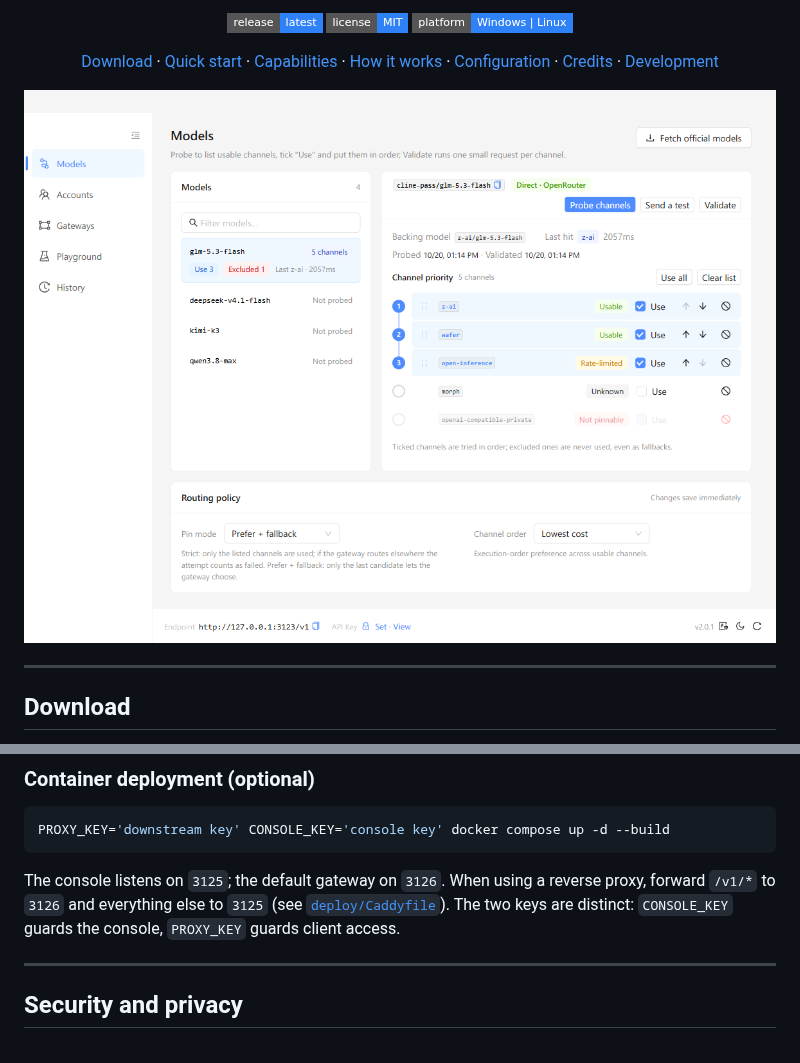
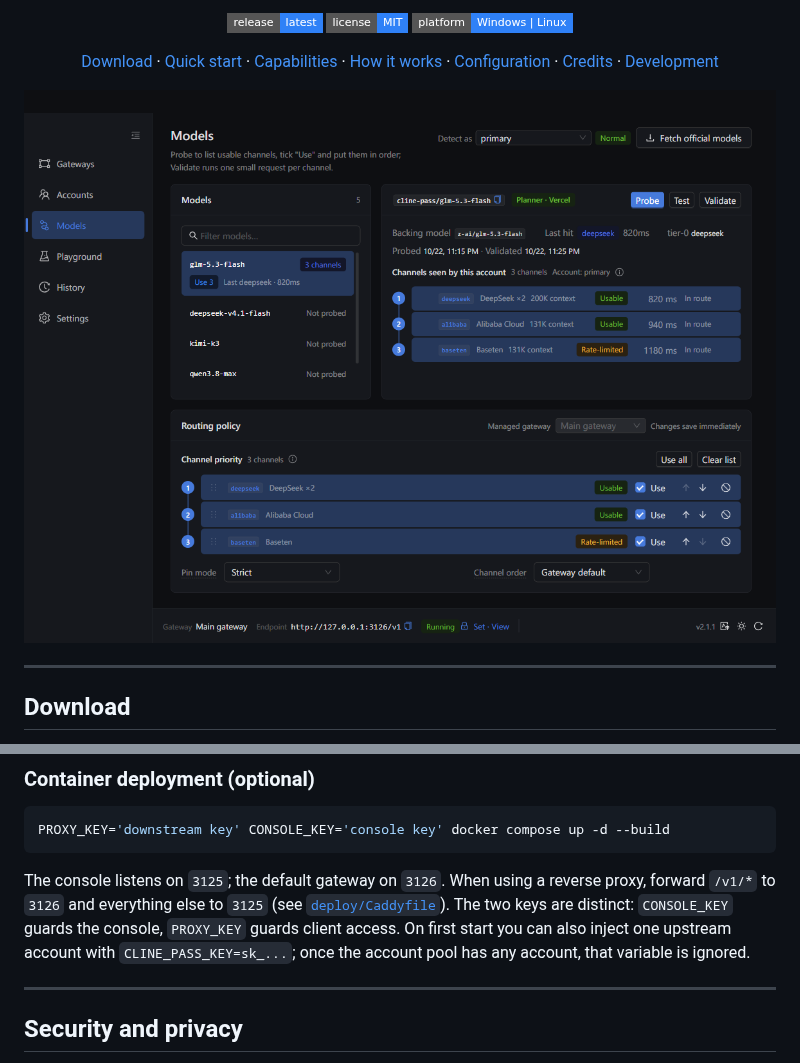
Before and after one commit to wintervault/cline-pass-plus, a Markdown page: README.en.md, 2 parts joined by grey strips. Drawn GitHub-style; pictures changed too: assets/console-en.png; badges without logos.

```diff
--- a/README.en.md
+++ b/README.en.md
@@ -155,7 +155,9 @@ PROXY_KEY='downstream key' CONSOLE_KEY='console key' docker compose up -d --buil
 The console listens on `3125`; the default gateway on `3126`. When using a reverse proxy,
 forward `/v1/*` to `3126` and everything else to `3125` (see
 [`deploy/Caddyfile`](deploy/Caddyfile)). The two keys are distinct: `CONSOLE_KEY` guards the
-console, `PROXY_KEY` guards client access.
+console, `PROXY_KEY` guards client access. On first start you can also inject one upstream
+account with `CLINE_PASS_KEY=sk_...`; once the account pool has any account, that variable is
+ignored.
 
 ---
 
```
Also changed, not shown: README.md (+2 -1 lines), assets/console.png.
